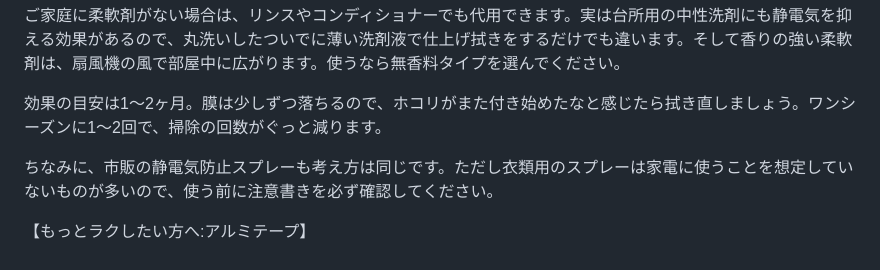
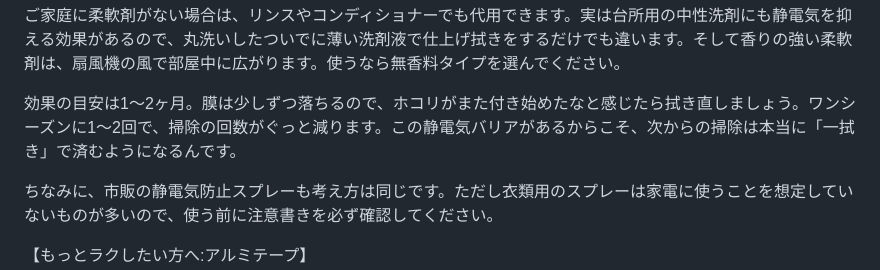
Before and after one commit to aspiration2116-tech/iha, a Markdown page: 台本_扇風機掃除.md, the part around the change. Rendered like a GitHub page.

Commit message:
扇風機台本にタイトル回収の一文を追加
Co-Authored-By: Claude Fable 5 <noreply@anthropic.com>
Claude-Session: https://claude.ai/code/session_01WGZwskLi5P79AJGcA443jm

```diff
--- a/台本_扇風機掃除.md
+++ b/台本_扇風機掃除.md
@@ -55,7 +55,7 @@
 
 ご家庭に柔軟剤がない場合は、リンスやコンディショナーでも代用できます。実は台所用の中性洗剤にも静電気を抑える効果があるので、丸洗いしたついでに薄い洗剤液で仕上げ拭きをするだけでも違います。そして香りの強い柔軟剤は、扇風機の風で部屋中に広がります。使うなら無香料タイプを選んでください。
 
-効果の目安は1〜2ヶ月。膜は少しずつ落ちるので、ホコリがまた付き始めたなと感じたら拭き直しましょう。ワンシーズンに1〜2回で、掃除の回数がぐっと減ります。
+効果の目安は1〜2ヶ月。膜は少しずつ落ちるので、ホコリがまた付き始めたなと感じたら拭き直しましょう。ワンシーズンに1〜2回で、掃除の回数がぐっと減ります。この静電気バリアがあるからこそ、次からの掃除は本当に「一拭き」で済むようになるんです。
 
 ちなみに、市販の静電気防止スプレーも考え方は同じです。ただし衣類用のスプレーは家電に使うことを想定していないものが多いので、使う前に注意書きを必ず確認してください。
 
```
